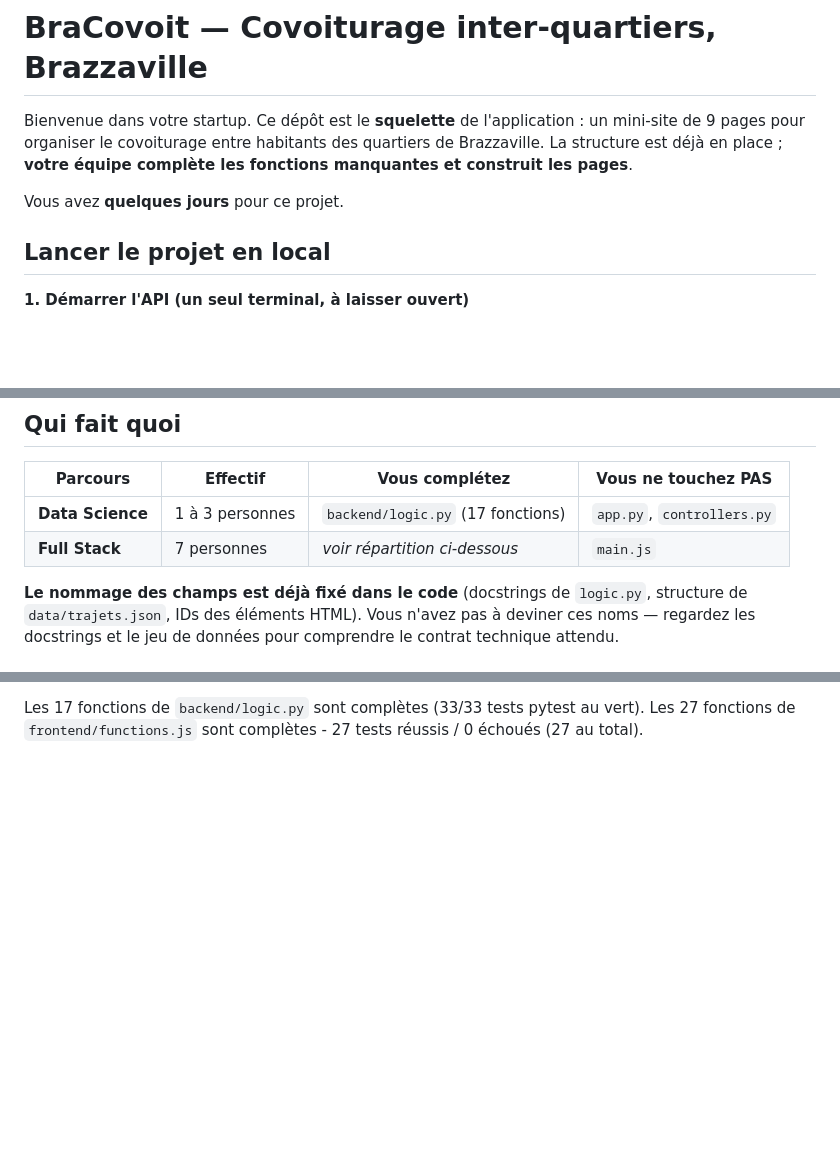
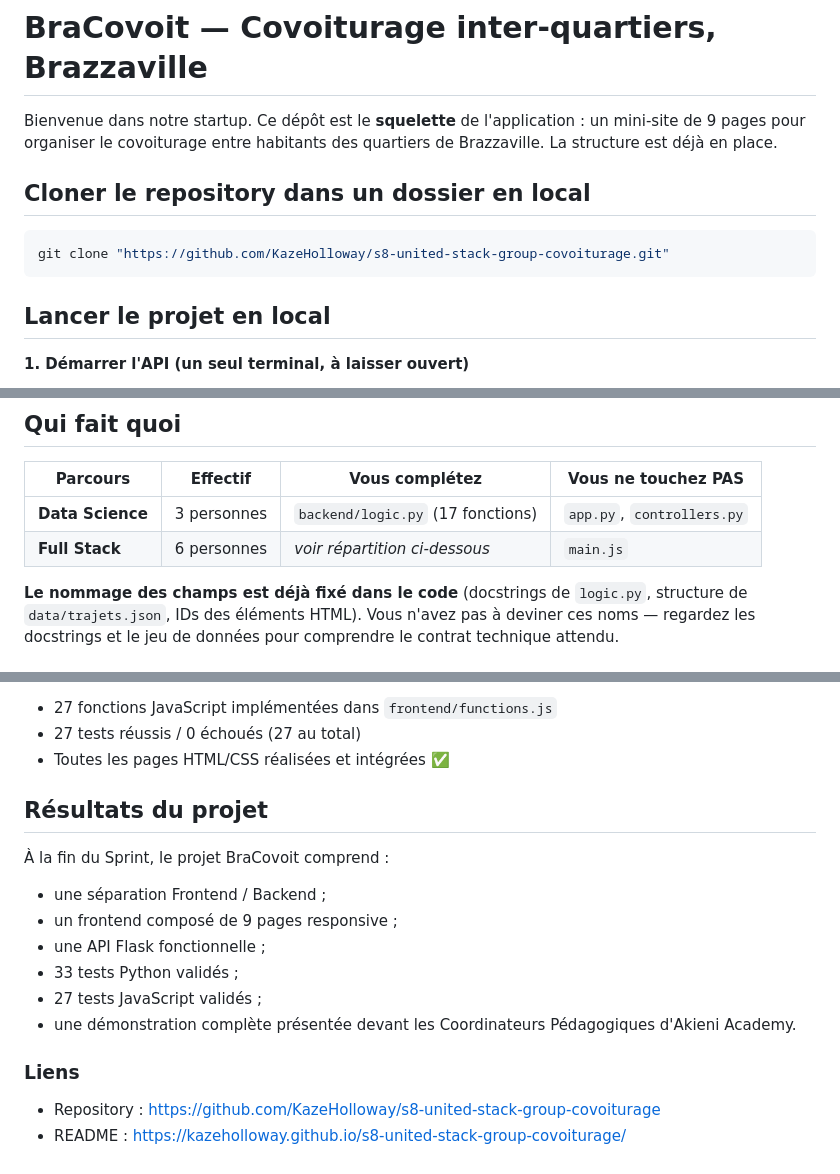
Before and after one commit to KazeHolloway/s8-united-stack-group-covoiturage, a Markdown page: README.md, 3 parts joined by grey strips. GitHub-like rendering; blank space fills up the shorter version.

````diff
--- a/README.md
+++ b/README.md
@@ -1,8 +1,12 @@
 # BraCovoit — Covoiturage inter-quartiers, Brazzaville
 
-Bienvenue dans votre startup. Ce dépôt est le **squelette** de l'application : un mini-site de 9 pages pour organiser le covoiturage entre habitants des quartiers de Brazzaville. La structure est déjà en place ; **votre équipe complète les fonctions manquantes et construit les pages**.
+Bienvenue dans notre startup. Ce dépôt est le **squelette** de l'application : un mini-site de 9 pages pour organiser le covoiturage entre habitants des quartiers de Brazzaville. La structure est déjà en place.
 
-Vous avez **quelques jours** pour ce projet.
+## Cloner le repository dans un dossier en local
+
+```bash
+git clone "https://github.com/KazeHolloway/s8-united-stack-group-covoiturage.git"
+```
 
 ## Lancer le projet en local
 
@@ -40,8 +44,8 @@ l'API est bien ouvert et actif (pas d'erreur affichée dedans). Si vous   venez
 
 | Parcours | Effectif | Vous complétez | Vous ne touchez PAS |
 | --- | --- | --- | --- |
-| **Data Science** | 1 à 3 personnes | `backend/logic.py` (17 fonctions) | `app.py`, `controllers.py` |
-| **Full Stack** | 7 personnes | *voir répartition ci-dessous* | `main.js` |
+| **Data Science** | 3 personnes | `backend/logic.py` (17 fonctions) | `app.py`, `controllers.py` |
+| **Full Stack** | 6 personnes | *voir répartition ci-dessous* | `main.js` |
 
 **Le nommage des champs est déjà fixé dans le code** (docstrings de `logic.py`, structure de `data/trajets.json`, IDs des éléments HTML). Vous n'avez pas à deviner ces noms — regardez les docstrings et le jeu de données pour comprendre le contrat technique attendu.
 
@@ -136,3 +168,20 @@ Bonne construction.
 
-Les 17 fonctions de `backend/logic.py` sont complètes (33/33 tests pytest au vert).
-Les 27 fonctions de `frontend/functions.js` sont complètes - 27 tests réussis / 0 échoués (27 au total).
+- 27 fonctions JavaScript implémentées dans `frontend/functions.js`
+- 27 tests réussis / 0 échoués (27 au total)
+- Toutes les pages HTML/CSS réalisées et intégrées ✅
+
+## Résultats du projet
+
+À la fin du Sprint, le projet BraCovoit comprend :
+
+- une séparation Frontend / Backend ;
+- un frontend composé de 9 pages responsive ;
+- une API Flask fonctionnelle ;
+- 33 tests Python validés ;
+- 27 tests JavaScript validés ;
+- une démonstration complète présentée devant les Coordinateurs Pédagogiques d'Akieni Academy.
+
+### Liens
+
+- Repository : https://github.com/KazeHolloway/s8-united-stack-group-covoiturage
+- README : https://kazeholloway.github.io/s8-united-stack-group-covoiturage/
````
Also changed, not shown: other parts of README.md (+41 -13 lines).
